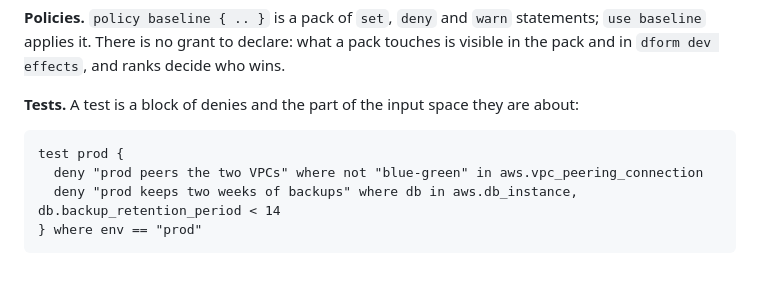
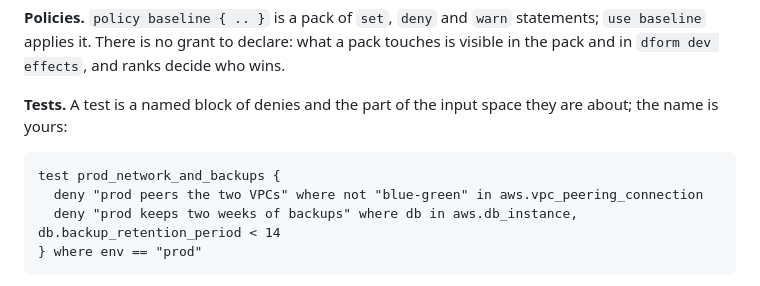
Before and after one commit to vodik/dform, a Markdown page: README.next.md, the part around the change. GitHub-like rendering.

Commit message:
README.next.md: the test's name is arbitrary
Co-Authored-By: Claude Fable 5.1 <noreply@anthropic.com>

````diff
--- a/README.next.md
+++ b/README.next.md
@@ -437,11 +437,11 @@ another block reads it as `network.blue.vpc`.
 declare: what a pack touches is visible in the pack and in `dform dev
 effects`, and ranks decide who wins.
 
-**Tests.** A test is a block of denies and the part of the input space
-they are about:
+**Tests.** A test is a named block of denies and the part of the input
+space they are about; the name is yours:
 
 ```dform
-test prod {
+test prod_network_and_backups {
   deny "prod peers the two VPCs" where not "blue-green" in aws.vpc_peering_connection
   deny "prod keeps two weeks of backups" where db in aws.db_instance, db.backup_retention_period < 14
 } where env == "prod"
````
